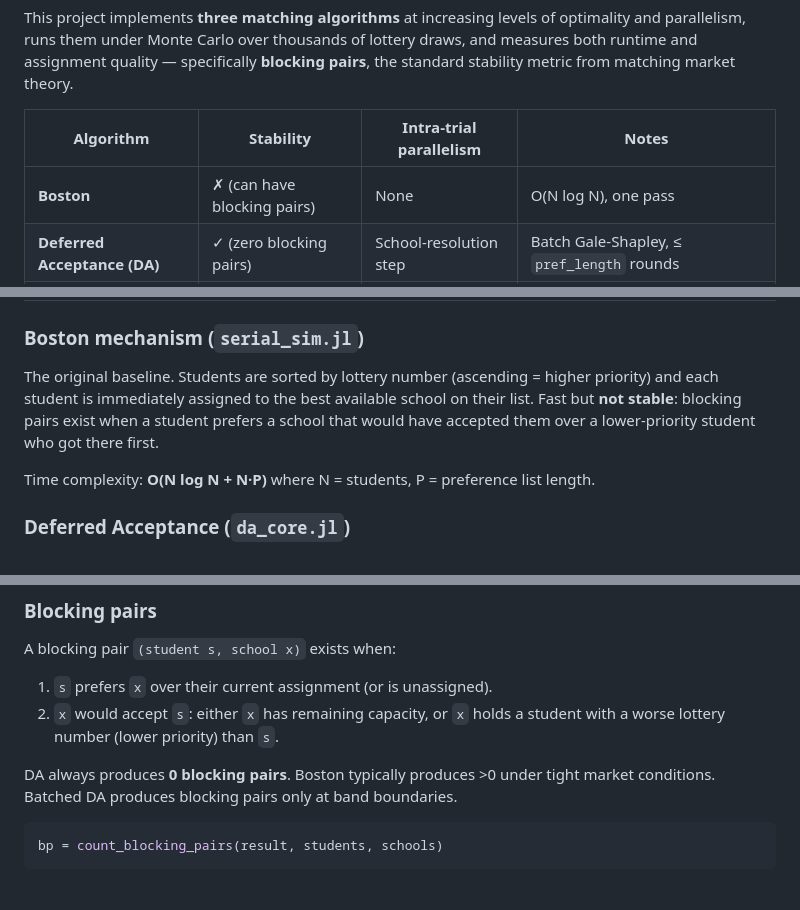
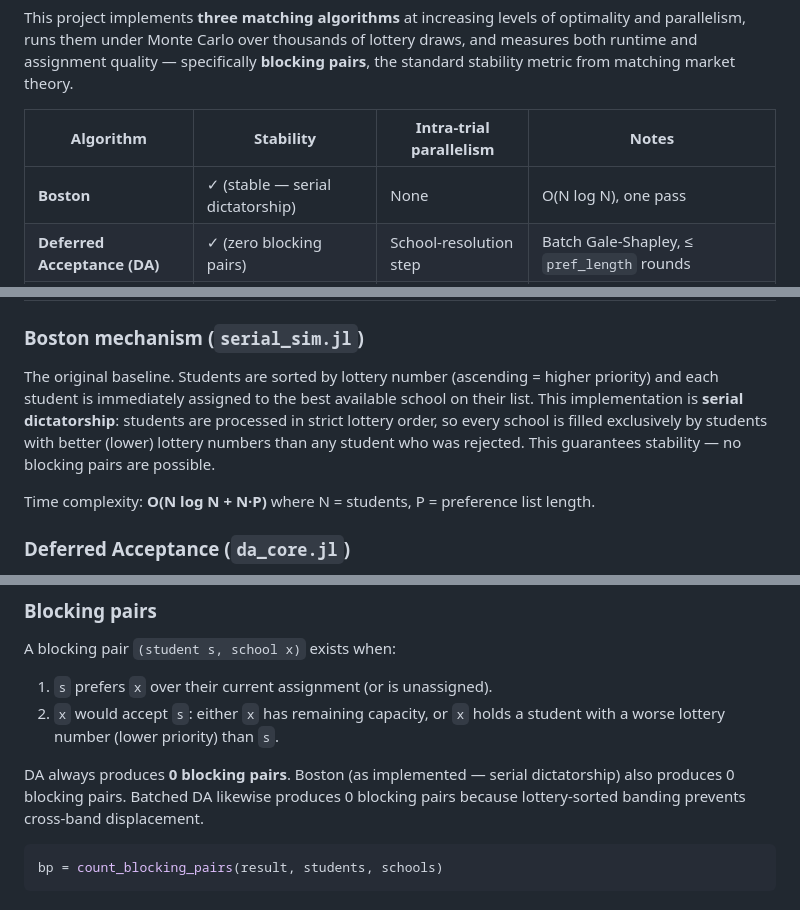
Before and after one commit to calvinmacatantan/parallel-school-assignment-sim, a Markdown page: README.md, 3 parts joined by grey strips. Rendered like a GitHub page.

````diff
--- a/README.md
+++ b/README.md
@@ -19,7 +19,7 @@ lottery draws, and measures both runtime and assignment quality — specifically
 
 | Algorithm | Stability | Intra-trial parallelism | Notes |
 |---|---|---|---|
-| **Boston** | ✗ (can have blocking pairs) | None | O(N log N), one pass |
+| **Boston** | ✓ (stable — serial dictatorship) | None | O(N log N), one pass |
 | **Deferred Acceptance (DA)** | ✓ (zero blocking pairs) | School-resolution step | Batch Gale-Shapley, ≤ `pref_length` rounds |
 | **Batched DA** | Partial (zero within bands) | Intra-band resolution | Quality/speed trade-off tunable via `n_batches` |
 
@@ -125,9 +125,10 @@ compare_strategies(students, schools, 50)
 
 The original baseline. Students are sorted by lottery number (ascending = higher
 priority) and each student is immediately assigned to the best available school
-on their list. Fast but **not stable**: blocking pairs exist when a student
-prefers a school that would have accepted them over a lower-priority student who
-got there first.
+on their list. This implementation is **serial dictatorship**: students are
+processed in strict lottery order, so every school is filled exclusively by
+students with better (lower) lottery numbers than any student who was rejected.
+This guarantees stability — no blocking pairs are possible.
 
 Time complexity: **O(N log N + N·P)** where N = students, P = preference list length.
 
@@ -195,9 +199,9 @@ A blocking pair `(student s, school x)` exists when:
 2. `x` would accept `s`: either `x` has remaining capacity, or `x` holds a
    student with a worse lottery number (lower priority) than `s`.
 
-DA always produces **0 blocking pairs**. Boston typically produces >0 under
-tight market conditions. Batched DA produces blocking pairs only at band
-boundaries.
+DA always produces **0 blocking pairs**. Boston (as implemented — serial
+dictatorship) also produces 0 blocking pairs. Batched DA likewise produces
+0 blocking pairs because lottery-sorted banding prevents cross-band displacement.
 
 ```julia
 bp = count_blocking_pairs(result, students, schools)
````
Also changed, not shown: other parts of README.md (+25 -12 lines).
